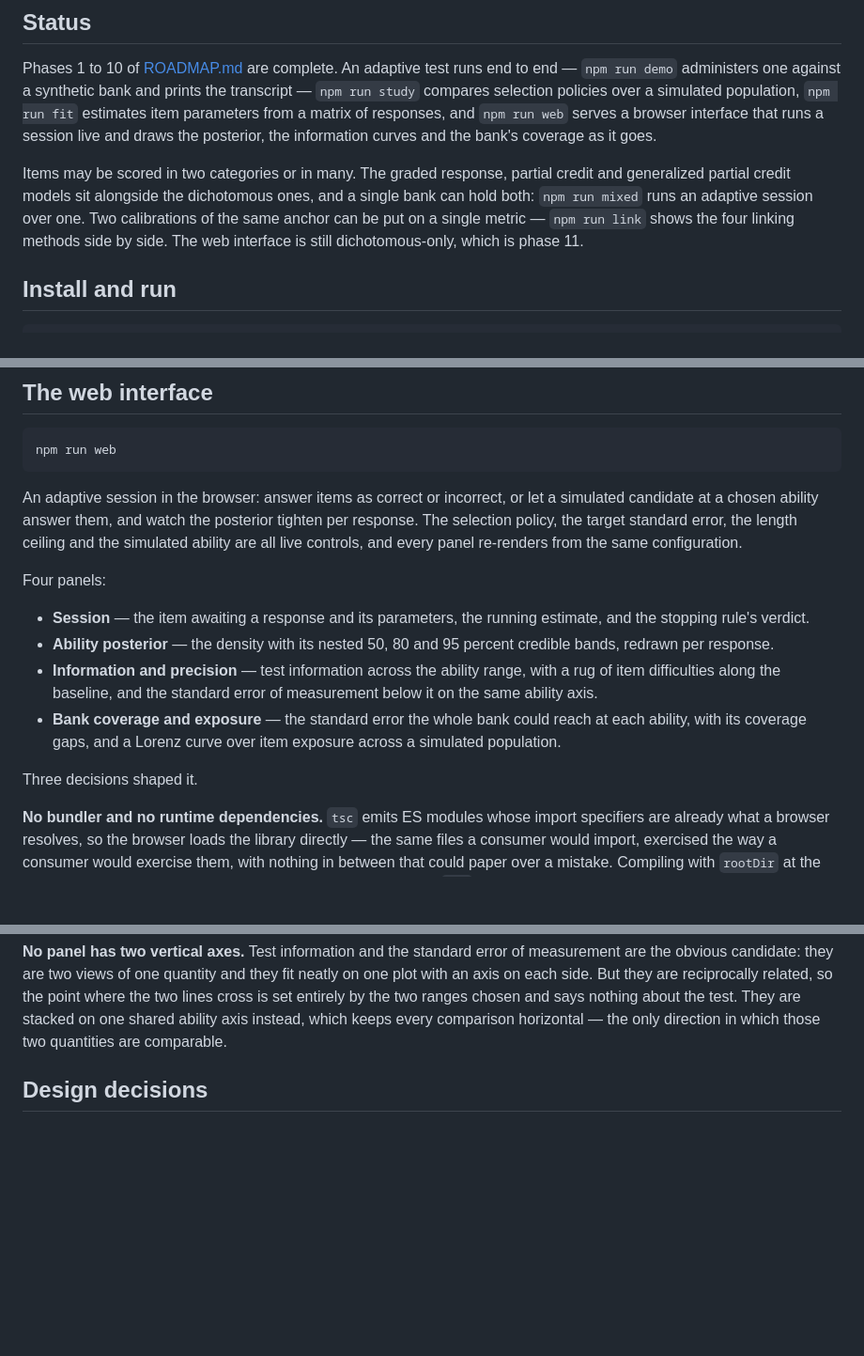
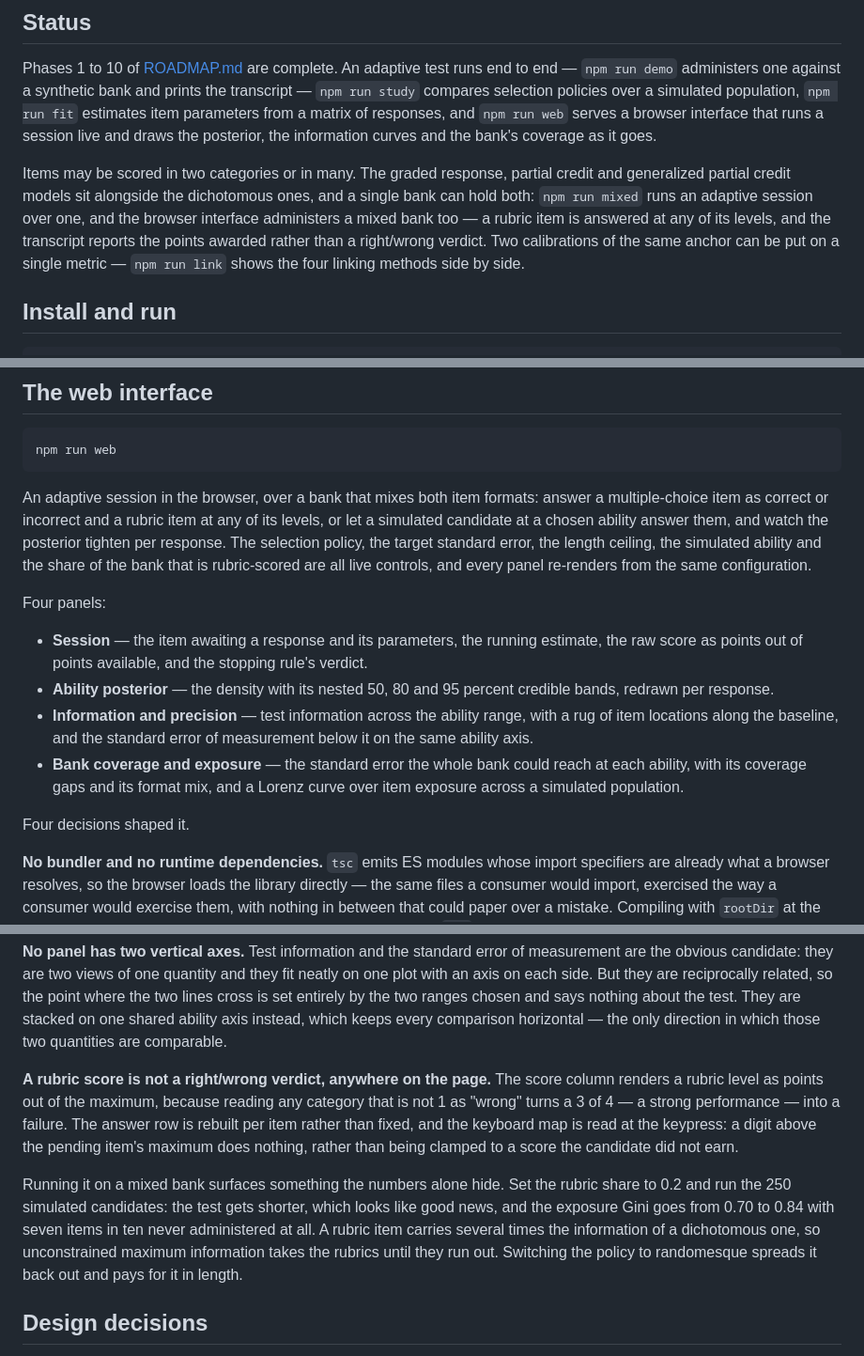
Before and after one commit to DaniyalMlk/calibrate, a Markdown page: README.md, 3 parts joined by grey strips. Shown at 94% size. Drawn GitHub-style; blank space fills up the shorter version.

Commit message:
docs: the web interface administers both formats
Also records what running the exposure panel against a mixed bank shows:
the mix shortens the test and concentrates the administration onto the
rubric items at the same time, and only the first of those is visible
from the precision side.

````diff
--- a/README.md
+++ b/README.md
@@ -21,9 +21,11 @@ the posterior, the information curves and the bank's coverage as it goes.
 Items may be scored in two categories or in many. The graded response, partial
 credit and generalized partial credit models sit alongside the dichotomous ones,
 and a single bank can hold both: `npm run mixed` runs an adaptive session over
-one. Two calibrations of the same anchor can be put on a single metric —
-`npm run link` shows the four linking methods side by side. The web interface is
-still dichotomous-only, which is phase 11.
+one, and the browser interface administers a mixed bank too — a rubric item is
+answered at any of its levels, and the transcript reports the points awarded
+rather than a right/wrong verdict. Two calibrations of the same anchor can be
+put on a single metric — `npm run link` shows the four linking methods side by
+side.
 
 ## Install and run
 
@@ -784,26 +786,29 @@ does.
 npm run web
 ```
 
-An adaptive session in the browser: answer items as correct or incorrect, or
-let a simulated candidate at a chosen ability answer them, and watch the
-posterior tighten per response. The selection policy, the target standard
-error, the length ceiling and the simulated ability are all live controls, and
-every panel re-renders from the same configuration.
+An adaptive session in the browser, over a bank that mixes both item formats:
+answer a multiple-choice item as correct or incorrect and a rubric item at any
+of its levels, or let a simulated candidate at a chosen ability answer them, and
+watch the posterior tighten per response. The selection policy, the target
+standard error, the length ceiling, the simulated ability and the share of the
+bank that is rubric-scored are all live controls, and every panel re-renders
+from the same configuration.
 
 Four panels:
 
 - **Session** — the item awaiting a response and its parameters, the running
-  estimate, and the stopping rule's verdict.
+  estimate, the raw score as points out of points available, and the stopping
+  rule's verdict.
 - **Ability posterior** — the density with its nested 50, 80 and 95 percent
   credible bands, redrawn per response.
 - **Information and precision** — test information across the ability range,
-  with a rug of item difficulties along the baseline, and the standard error of
+  with a rug of item locations along the baseline, and the standard error of
   measurement below it on the same ability axis.
 - **Bank coverage and exposure** — the standard error the whole bank could
-  reach at each ability, with its coverage gaps, and a Lorenz curve over item
-  exposure across a simulated population.
+  reach at each ability, with its coverage gaps and its format mix, and a
+  Lorenz curve over item exposure across a simulated population.
 
-Three decisions shaped it.
+Four decisions shaped it.
 
 **No bundler and no runtime dependencies.** `tsc` emits ES modules whose import
 specifiers are already what a browser resolves, so the browser loads the
@@ -830,6 +835,21 @@ reciprocally related, so the point where the two lines cross is set entirely by
 the two ranges chosen and says nothing about the test. They are stacked on one
 shared ability axis instead, which keeps every comparison horizontal — the only
 direction in which those two quantities are comparable.
+
+**A rubric score is not a right/wrong verdict, anywhere on the page.** The score
+column renders a rubric level as points out of the maximum, because reading any
+category that is not 1 as "wrong" turns a 3 of 4 — a strong performance — into
+a failure. The answer row is rebuilt per item rather than fixed, and the
+keyboard map is read at the keypress: a digit above the pending item's maximum
+does nothing, rather than being clamped to a score the candidate did not earn.
+
+Running it on a mixed bank surfaces something the numbers alone hide. Set the
+rubric share to 0.2 and run the 250 simulated candidates: the test gets shorter,
+which looks like good news, and the exposure Gini goes from 0.70 to 0.84 with
+seven items in ten never administered at all. A rubric item carries several
+times the information of a dichotomous one, so unconstrained maximum information
+takes the rubrics until they run out. Switching the policy to randomesque
+spreads it back out and pays for it in length.
 
 ## Design decisions
 
````
Also changed, not shown: ROADMAP.md (+2 -2 lines).
